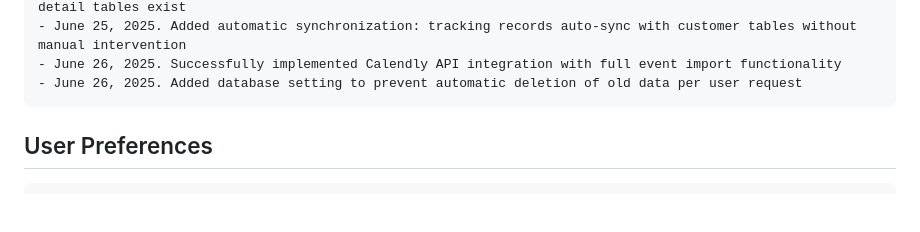
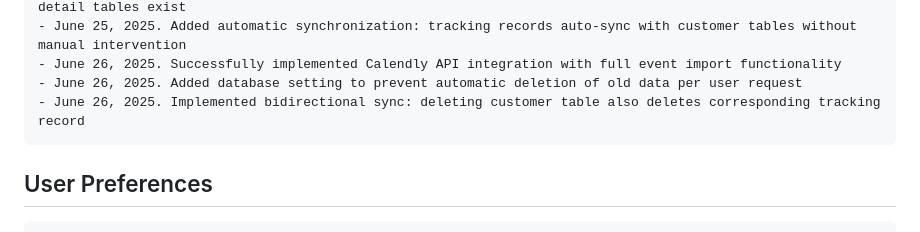
Before and after one commit to BriJackTuongVu/Bang-Theo-Doi-Khach-Hang-and-Tien-Thuong, a Markdown page: replit.md, the part around the change. Rendered like a GitHub page; blank space fills up the shorter version.

Commit message:
Ensure tracking data stays consistent when customer info is removed
Implement bidirectional sync to delete tracking records when customer data is deleted.

Replit-Commit-Author: Agent
Replit-Commit-Session-Id: 1868c1b5-8ac7-49fd-8618-218ef606040b
Replit-Commit-Screenshot-Url: https://storage.googleapis.com/screenshot-production-us-central1/c703e56e-85b5-462a-abff-79ec8e216880/57beaa29-748d-41c5-ad45-b7622f6d7f6f.jpg

````diff
--- a/replit.md
+++ b/replit.md
@@ -121,6 +121,7 @@ Changelog:
 - June 25, 2025. Added automatic synchronization: tracking records auto-sync with customer tables without manual intervention
 - June 26, 2025. Successfully implemented Calendly API integration with full event import functionality
 - June 26, 2025. Added database setting to prevent automatic deletion of old data per user request
+- June 26, 2025. Implemented bidirectional sync: deleting customer table also deletes corresponding tracking record
 ```
 
 ## User Preferences
````
